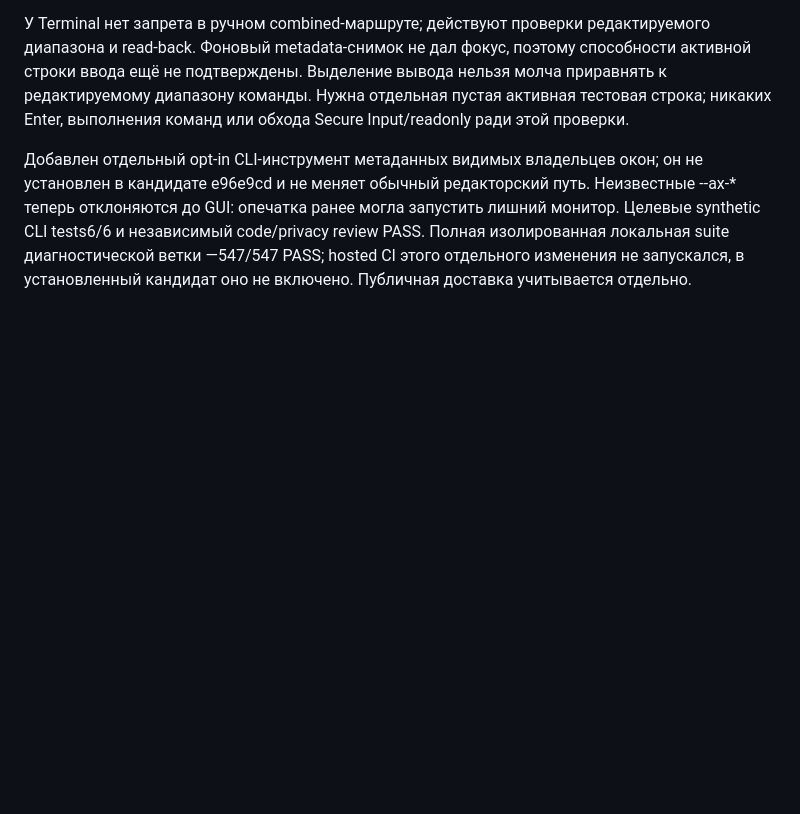
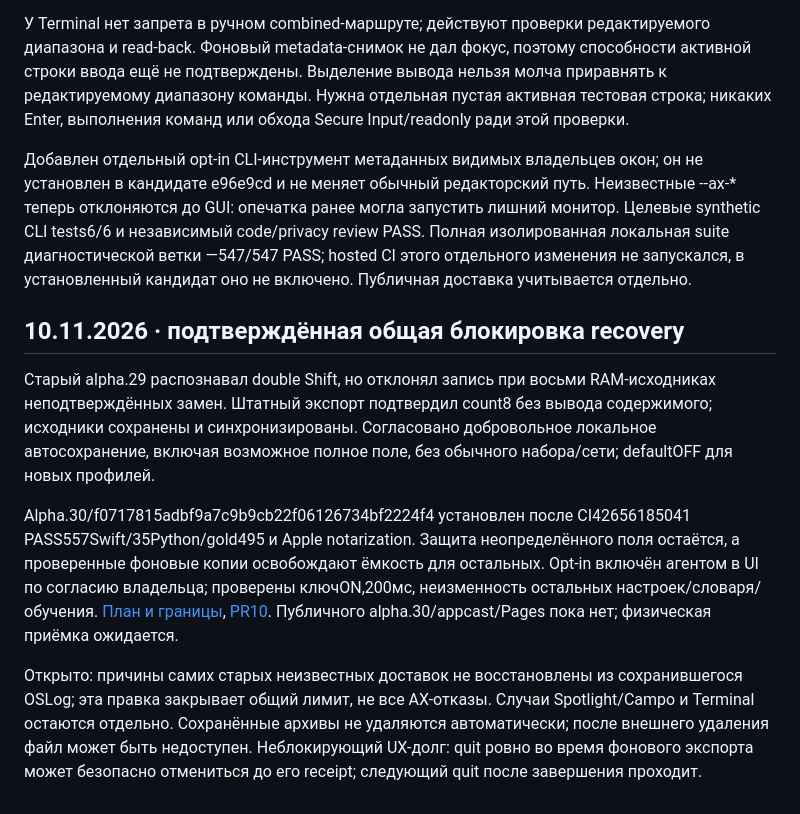
Before and after one commit to alexfisenkov/MacSwitcher, a Markdown page: docs/roadmap.md, the part around the change. GitHub-like rendering; blank space fills up the shorter version.

Commit message:
Record verified recovery-capacity candidate installation and owner opt-in

```diff
--- a/docs/roadmap.md
+++ b/docs/roadmap.md
@@ -462,3 +462,28 @@ Shift использует обычный NSWorkspace/AX PID. Это возмо
 review PASS. Полная изолированная локальная suite диагностической ветки —547/547
 PASS; hosted CI этого отдельного изменения не запускался, в установленный
 кандидат оно не включено. Публичная доставка учитывается отдельно.
+
+
+## 10.11.2026 · подтверждённая общая блокировка recovery
+
+Старый alpha.29 распознавал double Shift, но отклонял запись при восьми
+RAM-исходниках неподтверждённых замен. Штатный экспорт подтвердил count8 без
+вывода содержимого; исходники сохранены и синхронизированы. Согласовано
+добровольное локальное автосохранение, включая возможное полное поле, без
+обычного набора/сети; defaultOFF для новых профилей.
+
+Alpha.30/f0717815adbf9a7c9b9cb22f06126734bf2224f4 установлен после
+CI42656185041 PASS557Swift/35Python/gold495 и Apple notarization. Защита
+неопределённого поля остаётся, а проверенные фоновые копии освобождают ёмкость
+для остальных. Opt-in включён агентом в UI по согласию владельца; проверены
+ключON,200мс, неизменность остальных настроек/словаря/обучения.
+[План и границы](plans/2026-11-09-recovery-capacity.md),
+[PR10](https://github.com/alexfisenkov/MacSwitcher/pull/10). Публичного
+alpha.30/appcast/Pages пока нет; физическая приёмка ожидается.
+
+Открыто: причины самих старых неизвестных доставок не восстановлены из
+сохранившегося OSLog; эта правка закрывает общий лимит, не все AX-отказы.
+Случаи Spotlight/Campo и Terminal остаются отдельно. Сохранённые архивы не
+удаляются автоматически; после внешнего удаления файл может быть недоступен.
+Неблокирующий UX-долг: quit ровно во время фонового экспорта может безопасно
+отмениться до его receipt; следующий quit после завершения проходит.
```
Also changed, not shown: AGENTS.md (+8 -0 lines), docs/plans/2026-11-09-recovery-capacity.md (+10 -5 lines).
